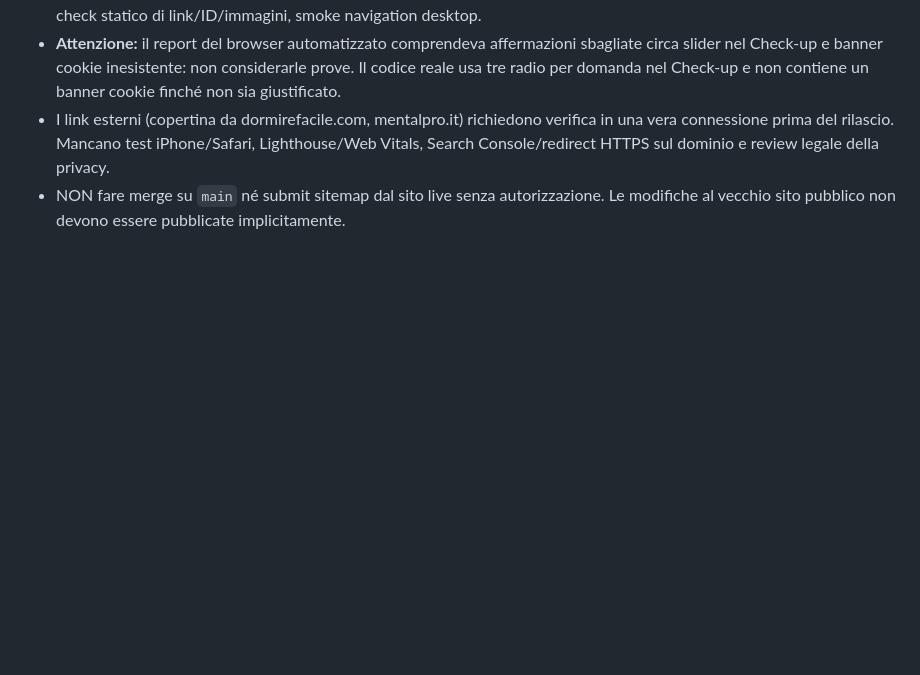
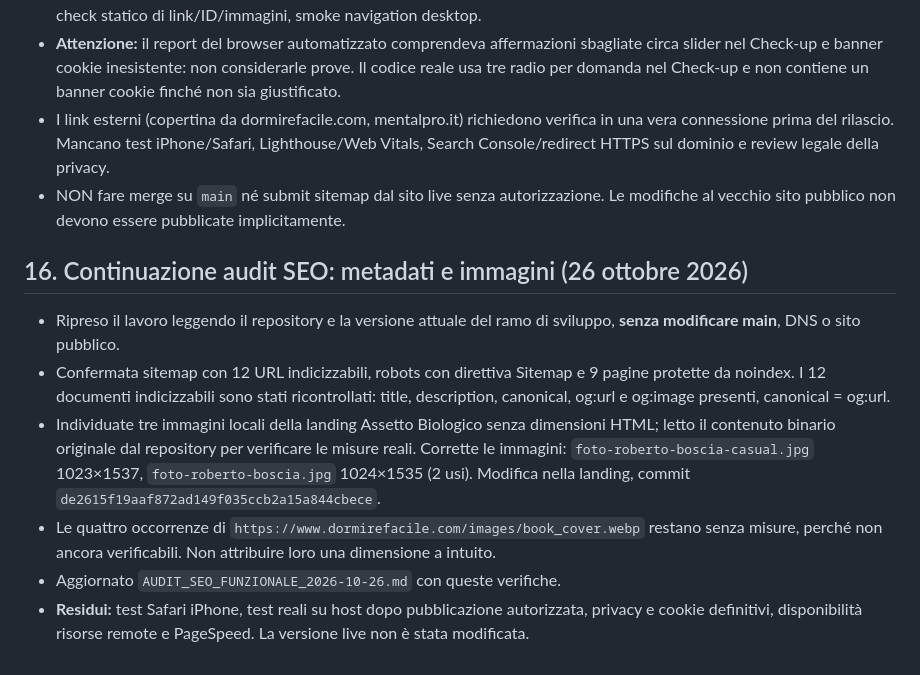
Before and after one commit to Robyboscia/sito-personale, a Markdown page: RIPRENDI_DA_QUI_2026-10-25.md, the part around the change. Drawn GitHub-style; blank space fills up the shorter version.

Commit message:
Handoff: record follow-up SEO audit and Assetto image corrections

```diff
--- a/RIPRENDI_DA_QUI_2026-10-25.md
+++ b/RIPRENDI_DA_QUI_2026-10-25.md
@@ -204,3 +204,12 @@ L'utente ha chiesto «completa audit SEO e funzionale». Inventario attuale: 21
 - **Attenzione:** il report del browser automatizzato comprendeva affermazioni sbagliate circa slider nel Check-up e banner cookie inesistente: non considerarle prove. Il codice reale usa tre radio per domanda nel Check-up e non contiene un banner cookie finché non sia giustificato.
 - I link esterni (copertina da dormirefacile.com, mentalpro.it) richiedono verifica in una vera connessione prima del rilascio. Mancano test iPhone/Safari, Lighthouse/Web Vitals, Search Console/redirect HTTPS sul dominio e review legale della privacy.
 - NON fare merge su `main` né submit sitemap dal sito live senza autorizzazione. Le modifiche al vecchio sito pubblico non devono essere pubblicate implicitamente.
+
+
+## 16. Continuazione audit SEO: metadati e immagini (26 ottobre 2026)
+- Ripreso il lavoro leggendo il repository e la versione attuale del ramo di sviluppo, **senza modificare main**, DNS o sito pubblico.
+- Confermata sitemap con 12 URL indicizzabili, robots con direttiva Sitemap e 9 pagine protette da noindex. I 12 documenti indicizzabili sono stati ricontrollati: title, description, canonical, og:url e og:image presenti, canonical = og:url.
+- Individuate tre immagini locali della landing Assetto Biologico senza dimensioni HTML; letto il contenuto binario originale dal repository per verificare le misure reali. Corrette le immagini: `foto-roberto-boscia-casual.jpg` 1023×1537, `foto-roberto-boscia.jpg` 1024×1535 (2 usi). Modifica nella landing, commit `de2615f19aaf872ad149f035ccb2a15a844cbece`.
+- Le quattro occorrenze di `https://www.dormirefacile.com/images/book_cover.webp` restano senza misure, perché non ancora verificabili. Non attribuire loro una dimensione a intuito.
+- Aggiornato `AUDIT_SEO_FUNZIONALE_2026-10-26.md` con queste verifiche.
+- **Residui:** test Safari iPhone, test reali su host dopo pubblicazione autorizzata, privacy e cookie definitivi, disponibilità risorse remote e PageSpeed. La versione live non è stata modificata.
```
